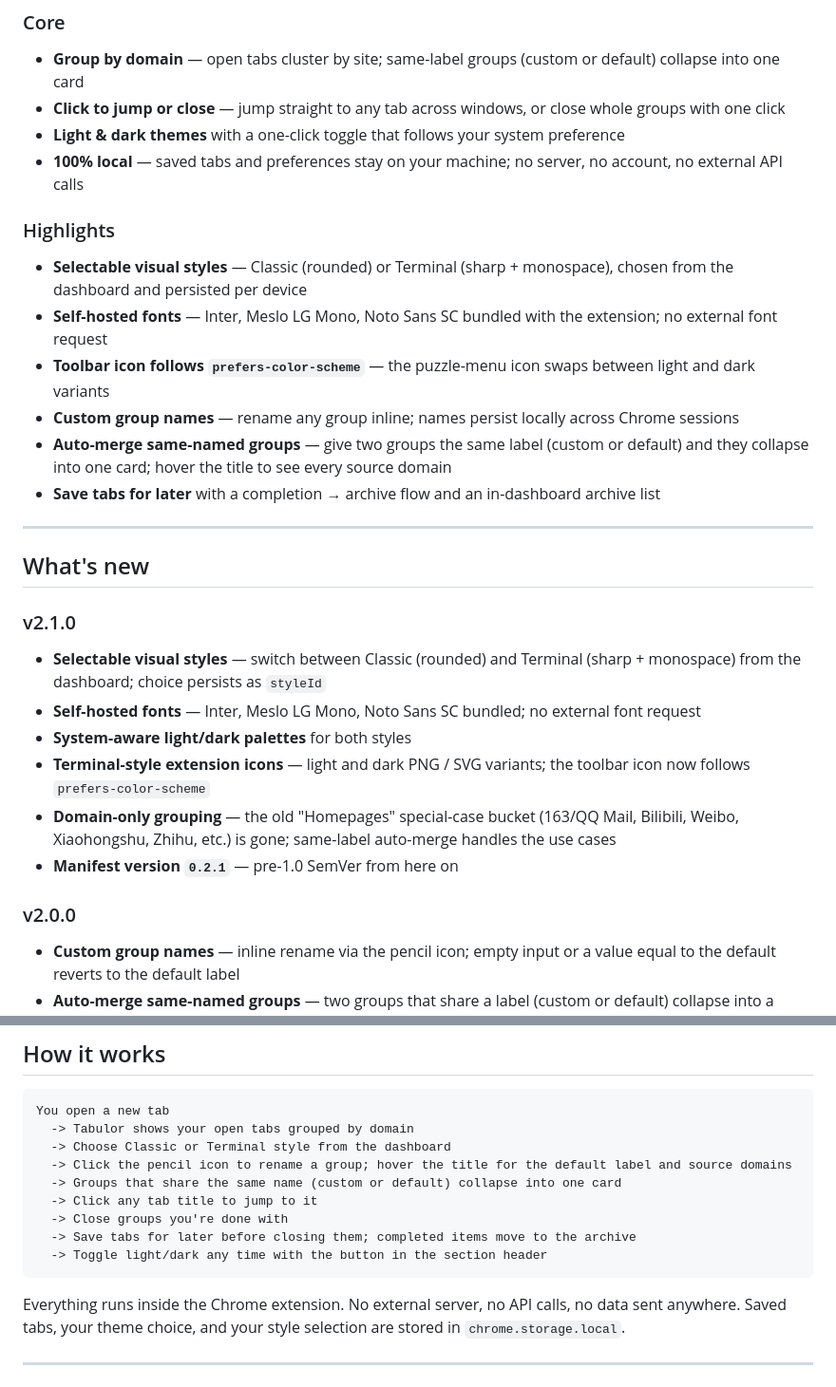
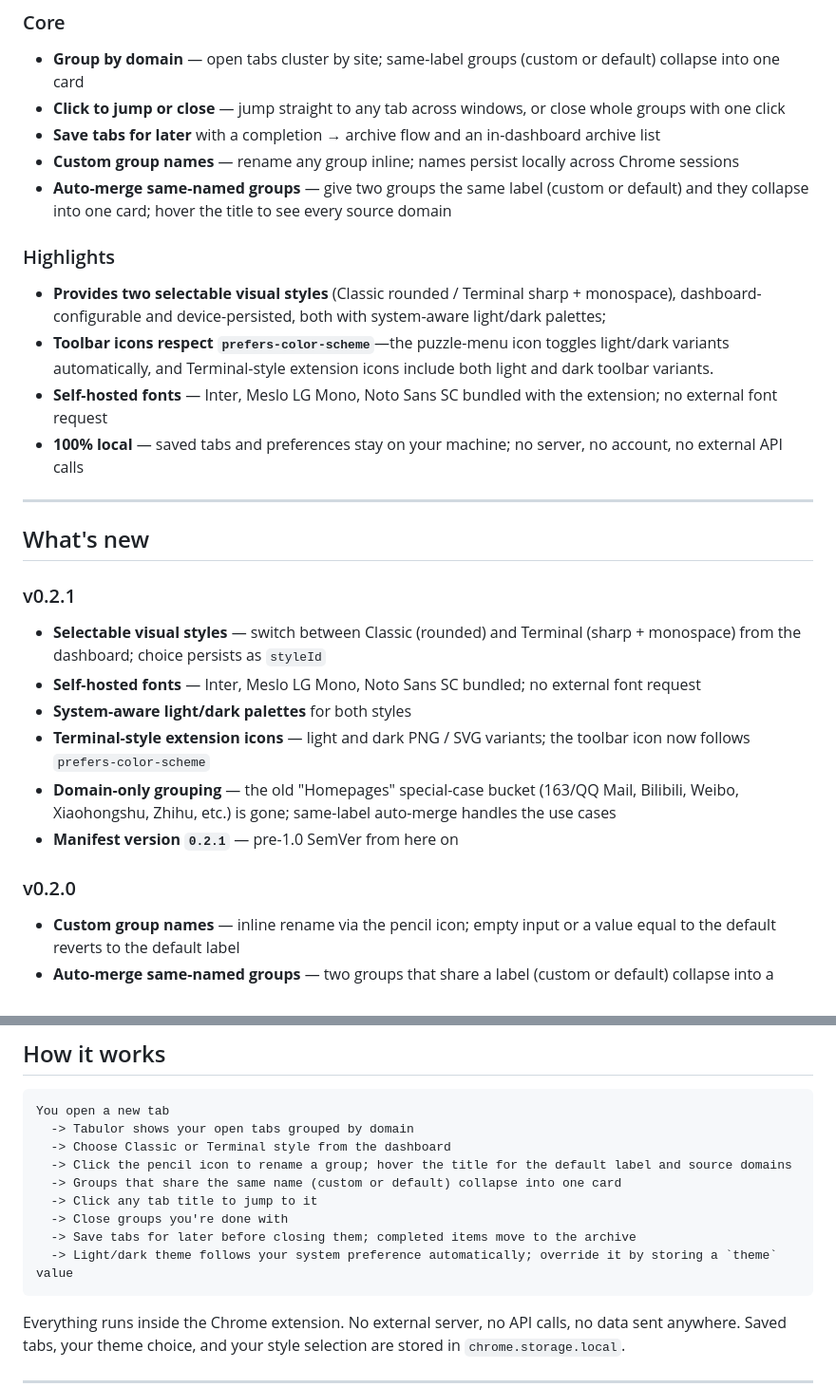
Before and after one commit to CaiShawn/tabulor, a Markdown page: README.md, 2 parts joined by grey strips. Shown at 95% size. GitHub-like rendering.

Commit message:
docs: align README Features/Highlights with v0.2.x
- Replace the misdescribed "Toggle light/dark any time with the button
  in the section header" line (no such button exists; the section
  header hosts the Classic/Terminal style switcher) with the actual
  behavior: light/dark follows prefers-color-scheme, overridable via
  the stored theme value.
- Move "Save tabs for later", "Custom group names", and
  "Auto-merge same-named groups" into Core (the primary dashboard
  affordances) and consolidate light/dark into the Highlights
  description of the two visual styles.
- Renumber the changelog headings from v2.0.0/v2.1.0 to v0.2.0/v0.2.1
  to match the released tags.

````diff
--- a/README.md
+++ b/README.md
@@ -26,23 +26,22 @@ The agent will walk you through it. Takes about 1 minute.
 
 - **Group by domain** — open tabs cluster by site; same-label groups (custom or default) collapse into one card
 - **Click to jump or close** — jump straight to any tab across windows, or close whole groups with one click
-- **Light & dark themes** with a one-click toggle that follows your system preference
-- **100% local** — saved tabs and preferences stay on your machine; no server, no account, no external API calls
+- **Save tabs for later** with a completion → archive flow and an in-dashboard archive list
+- **Custom group names** — rename any group inline; names persist locally across Chrome sessions
+- **Auto-merge same-named groups** — give two groups the same label (custom or default) and they collapse into one card; hover the title to see every source domain
 
 ### Highlights
 
-- **Selectable visual styles** — Classic (rounded) or Terminal (sharp + monospace), chosen from the dashboard and persisted per device
+- **Provides two selectable visual styles** (Classic rounded / Terminal sharp + monospace), dashboard-configurable and device-persisted, both with system-aware light/dark palettes;
+- **Toolbar icons respect `prefers-color-scheme`**—the puzzle-menu icon toggles light/dark variants automatically, and Terminal-style extension icons include both light and dark toolbar variants.
 - **Self-hosted fonts** — Inter, Meslo LG Mono, Noto Sans SC bundled with the extension; no external font request
-- **Toolbar icon follows `prefers-color-scheme`** — the puzzle-menu icon swaps between light and dark variants
-- **Custom group names** — rename any group inline; names persist locally across Chrome sessions
-- **Auto-merge same-named groups** — give two groups the same label (custom or default) and they collapse into one card; hover the title to see every source domain
-- **Save tabs for later** with a completion → archive flow and an in-dashboard archive list
+- **100% local** — saved tabs and preferences stay on your machine; no server, no account, no external API calls
 
 ---
 
 ## What's new
 
-### v2.1.0
+### v0.2.1
 
 - **Selectable visual styles** — switch between Classic (rounded) and Terminal (sharp + monospace) from the dashboard; choice persists as `styleId`
 - **Self-hosted fonts** — Inter, Meslo LG Mono, Noto Sans SC bundled; no external font request
@@ -51,7 +50,7 @@ The agent will walk you through it. Takes about 1 minute.
 - **Domain-only grouping** — the old "Homepages" special-case bucket (163/QQ Mail, Bilibili, Weibo, Xiaohongshu, Zhihu, etc.) is gone; same-label auto-merge handles the use cases
 - **Manifest version `0.2.1`** — pre-1.0 SemVer from here on
 
-### v2.0.0
+### v0.2.0
 
 - **Custom group names** — inline rename via the pencil icon; empty input or a value equal to the default reverts to the default label
 - **Auto-merge same-named groups** — two groups that share a label (custom or default) collapse into a single card; the merged card's tooltip lists every source domain
@@ -95,7 +94,7 @@ You open a new tab
   -> Click any tab title to jump to it
   -> Close groups you're done with
   -> Save tabs for later before closing them; completed items move to the archive
-  -> Toggle light/dark any time with the button in the section header
+  -> Light/dark theme follows your system preference automatically; override it by storing a `theme` value
 ```
 
 Everything runs inside the Chrome extension. No external server, no API calls, no data sent anywhere. Saved tabs, your theme choice, and your style selection are stored in `chrome.storage.local`.
````
